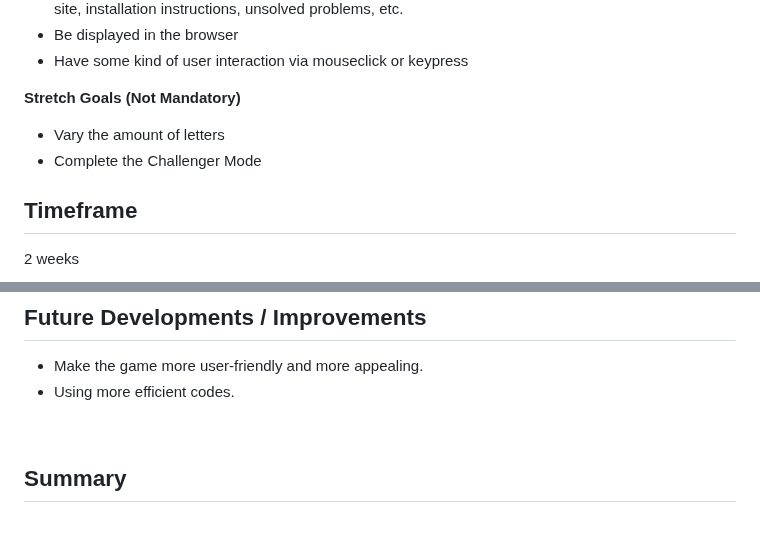
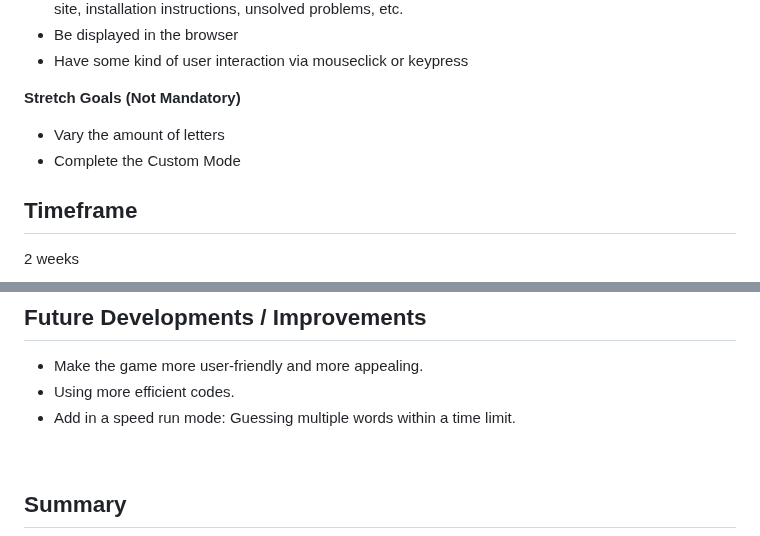
Before and after one commit to ahzqr/wordle-reimagined, a Markdown page: README.md, 2 parts joined by grey strips. Rendered like a GitHub page.

```diff
--- a/README.md
+++ b/README.md
@@ -12,7 +12,7 @@
 
 **Stretch Goals (Not Mandatory)**
 - Vary the amount of letters
-- Complete the Challenger Mode
+- Complete the Custom Mode
 
 ## Timeframe
 2 weeks
@@ -109,6 +109,7 @@ To avoid repeating codes, functions are essential to coding.
 
 - Make the game more user-friendly and more appealing.
 - Using more efficient codes.
+- Add in a speed run mode: Guessing multiple words within a time limit.
 
 <br>
 
```
Also changed, not shown: other parts of README.md (+1 -1 lines).
